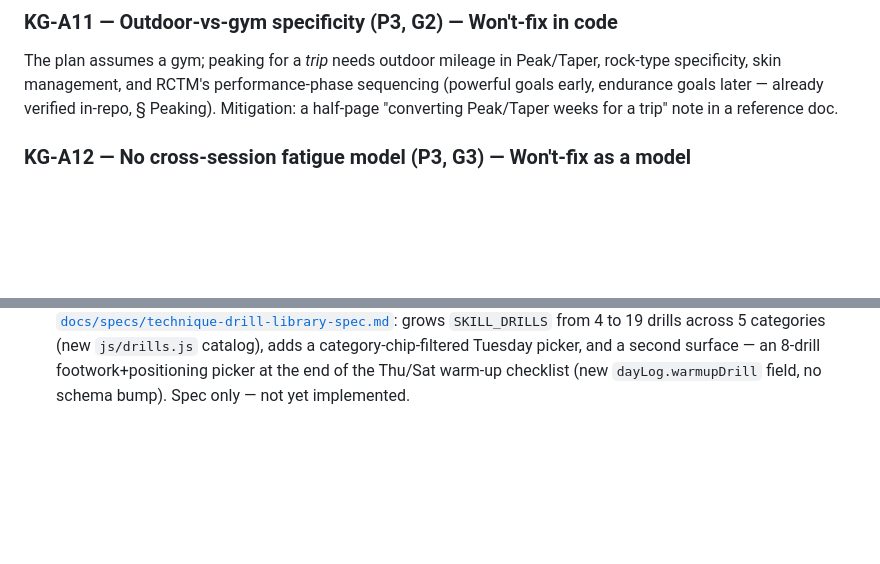
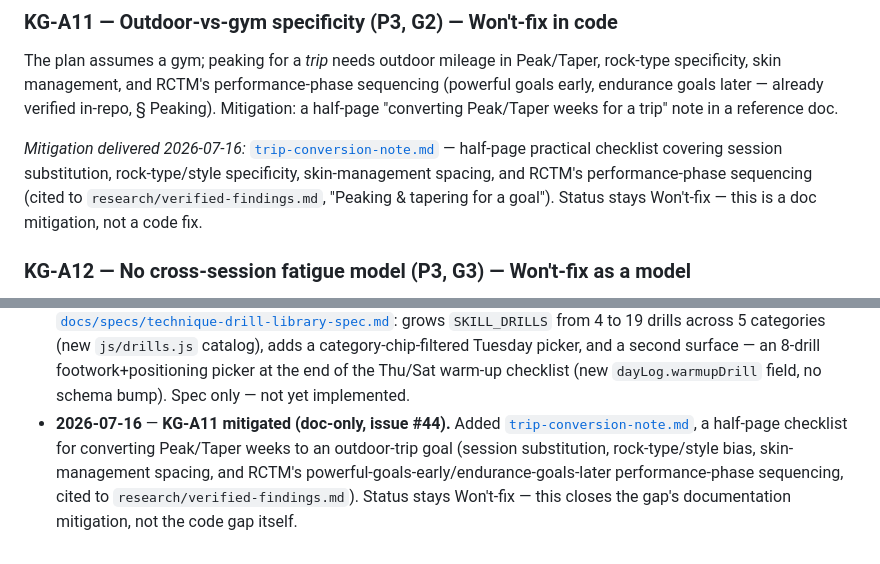
Before and after one commit to slm37102/simple-climbing-training-planner, a Markdown page: docs/knowledge-gaps.md, 2 parts joined by grey strips. GitHub-like rendering; blank space fills up the shorter version.

```diff
--- a/docs/knowledge-gaps.md
+++ b/docs/knowledge-gaps.md
@@ -107,6 +107,8 @@ What making a good climbing plan requires that neither the docs nor the code cur
 ### KG-A11 — Outdoor-vs-gym specificity (P3, G2) — **Won't-fix in code**
 
 The plan assumes a gym; peaking for a *trip* needs outdoor mileage in Peak/Taper, rock-type specificity, skin management, and RCTM's performance-phase sequencing (powerful goals early, endurance goals later — already verified in-repo, § Peaking). Mitigation: a half-page "converting Peak/Taper weeks for a trip" note in a reference doc.
+
+*Mitigation delivered 2026-07-16:* [`trip-conversion-note.md`](trip-conversion-note.md) — half-page practical checklist covering session substitution, rock-type/style specificity, skin-management spacing, and RCTM's performance-phase sequencing (cited to `research/verified-findings.md`, "Peaking & tapering for a goal"). Status stays Won't-fix — this is a doc mitigation, not a code fix.
 
 ### KG-A12 — No cross-session fatigue model (P3, G3) — **Won't-fix as a model**
 
@@ -347,3 +349,4 @@ Multi-user / product features · AI-coach chat · wearables/HRV integration · n
 - **2026-07-14** — **KG-A2 + KG-B5 + KG-D5 closed → [ADR-0009](adr/0009-intra-phase-progression.md)** (the coaching review's single Critical item). Targets-hit → +2.5% load progression with a +5%/session upward cap (`js/loads.js`); Base aerobic volume ramp ×1.1/hard week, cap ×1.3, deload/retest-exempt so it composes with the deload cut into the verified ramp-then-halve shape (`js/program.js` — `applyBaseVolumeRamp`, `hardPhasePos`; `resolveDate` now carries `peakType` on its ctx). Today tab renders a "Ramped target ↑ from N" callout and shares the header note slot across deload/taper/ramp (the taperNote had silently never rendered there). PE rest-cut extension and limit-boulder volume progression deliberately rejected — see the ADR. 8 `[ADR-0009]` tests added (114/114 green); `sw.js` CACHE v29→v30; schedule regenerated via the newly checked-in `tools/generate-schedule.mjs`.
 - **2026-07-14** — **KG-A13, KG-B10–B13 opened** from the external coaching review ([`coach-review.md`](coach-review.md)) + the generated 12-week schedule export appended to [`training-plan.md`](training-plan.md) (built by running `Program.build` for every day of a default hybrid cycle — the retest-week exemption scope, taper double-cut, and Base-Saturday intensity were all invisible until the app's real output sat next to the hand-written tables). Review cross-checked against this doc first: its Critical/High items confirm the priority of the already-open KG-A2/B5, KG-B4, KG-A1/D2, KG-A4, and KG-A7 rather than duplicating them; only the five genuinely untracked findings got new IDs. The KG-B11 negative-benchmark guard is flagged as a fix-now safety bug independent of the convention adjudication.
 - **2026-07-14** — **KG-A9 addendum spec locked** — wayfinder [map #14](https://github.com/slm37102/simple-climbing-training-planner/issues/14) (research → drill-list grilling → schema/data-model grilling → UI prototype → this Log-tab-parity + spec-assembly ticket) produced [`docs/specs/technique-drill-library-spec.md`](specs/technique-drill-library-spec.md): grows `SKILL_DRILLS` from 4 to 19 drills across 5 categories (new `js/drills.js` catalog), adds a category-chip-filtered Tuesday picker, and a second surface — an 8-drill footwork+positioning picker at the end of the Thu/Sat warm-up checklist (new `dayLog.warmupDrill` field, no schema bump). Spec only — not yet implemented.
+- **2026-07-16** — **KG-A11 mitigated (doc-only, issue #44).** Added [`trip-conversion-note.md`](trip-conversion-note.md), a half-page checklist for converting Peak/Taper weeks to an outdoor-trip goal (session substitution, rock-type/style bias, skin-management spacing, and RCTM's powerful-goals-early/endurance-goals-later performance-phase sequencing, cited to `research/verified-findings.md`). Status stays Won't-fix — this closes the gap's documentation mitigation, not the code gap itself.
```
Also changed, not shown: docs/project-goals.md (+1 -0 lines), docs/trip-conversion-note.md (added, +18 -0 lines).
